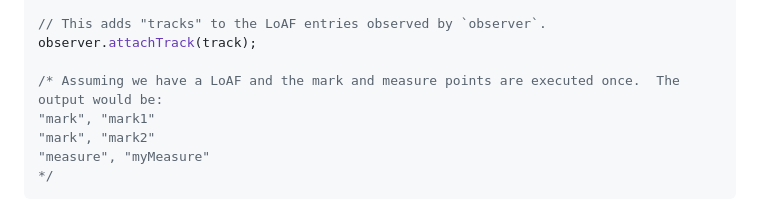
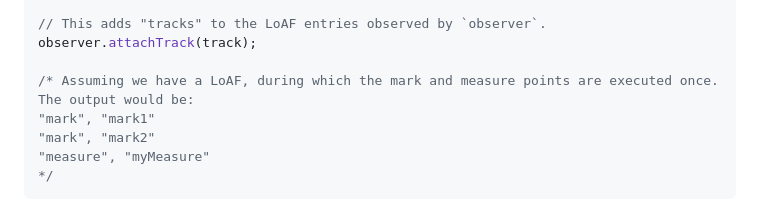
Before and after one commit to w3c/user-timing, a Markdown page: conditional-tracing-explainer.md, the part around the change. Drawn GitHub-style.

Commit message:
improve sample code comment.

```diff
--- a/conditional-tracing-explainer.md
+++ b/conditional-tracing-explainer.md
@@ -86,7 +86,7 @@ observer.observe({entryType: "long-animation-frame"});
 // This adds "tracks" to the LoAF entries observed by `observer`.
 observer.attachTrack(track);
 
-/* Assuming we have a LoAF and the mark and measure points are executed once.  The output would be:
+/* Assuming we have a LoAF, during which the mark and measure points are executed once. The output would be:
 "mark", "mark1"
 "mark", "mark2"
 "measure", "myMeasure"
```
